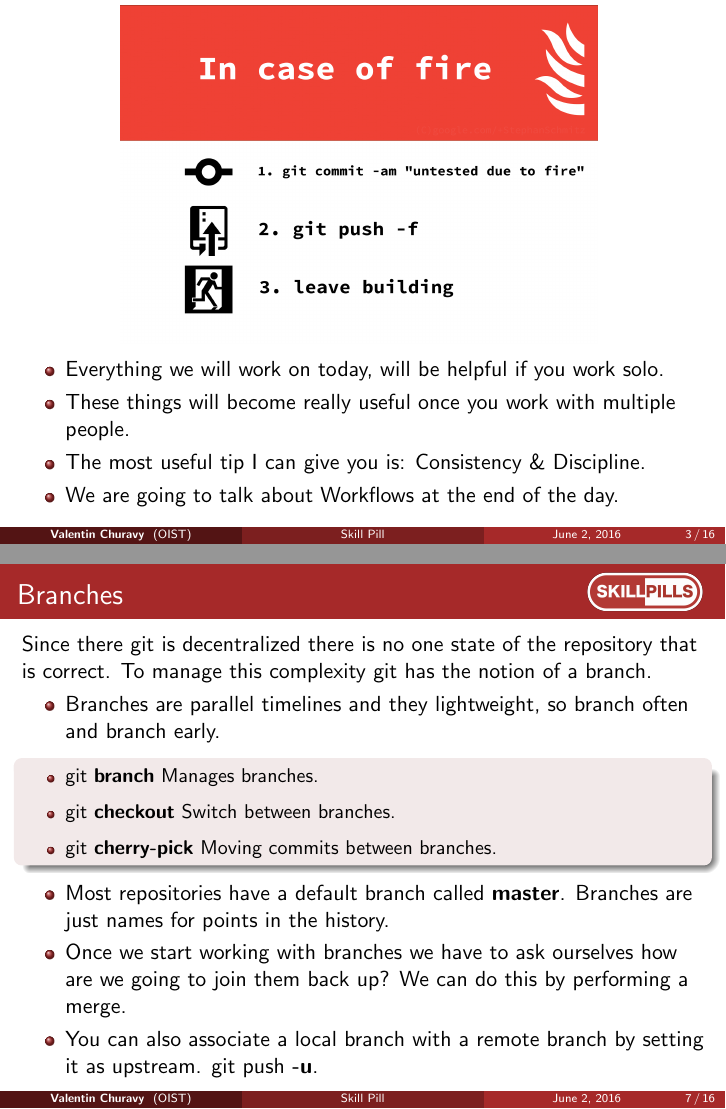
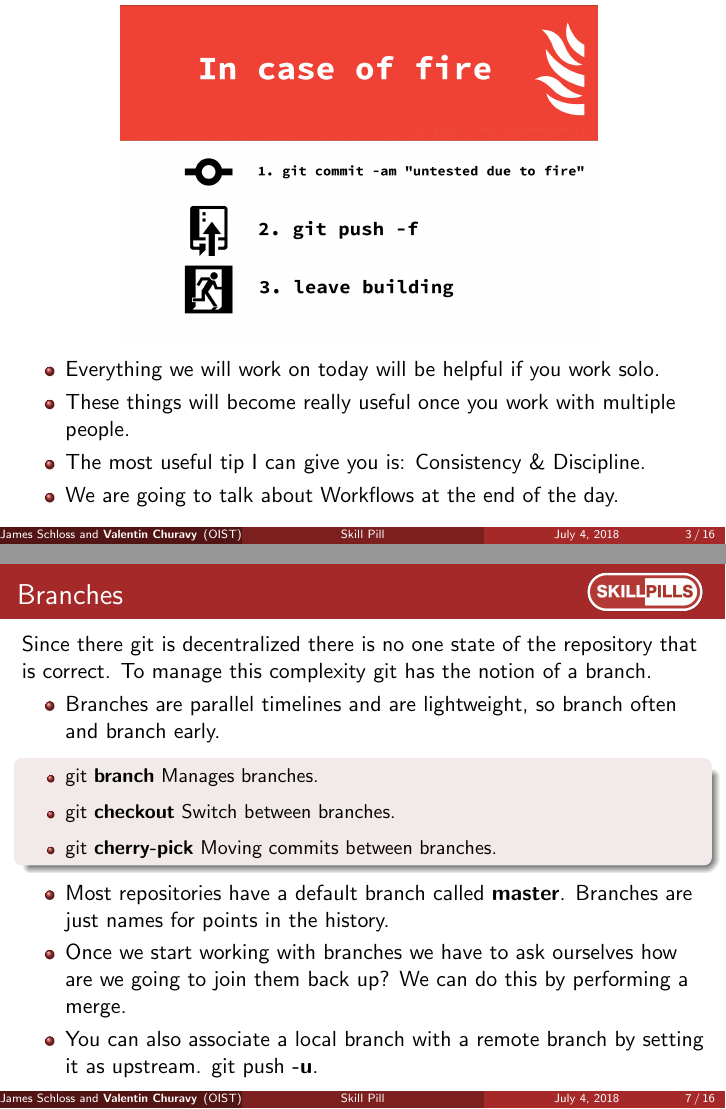
Before and after one commit to oist/skillpill-git, LaTeX slides (day2/lecture.tex): pages 4 and 10 of 19, joined at a grey line. Compiled offline with pdfLaTeX.

Commit message:
smallscale modifications for skillpill.

```diff
--- a/day2/lecture.tex
+++ b/day2/lecture.tex
@@ -72,13 +72,13 @@
 \title[Skill Pill]{Skill Pill: Introduction to Git and Version Control} % The short title appears at the bottom of every slide, the full title is only on the title page
 \subtitle{Lecture 2: Git it on!}
 
-\author{\textbf{Valentin Churavy}} % Your name
+\author{James Schloss and \textbf{Valentin Churavy}} % Your name
 \institute[OIST] % Your institution as it will appear on the bottom of every slide, may be shorthand to save space
 {
 Okinawa Institute of Science and Technology \\ % Your institution for the title page
 \textit{valentin.churavy@oist.jp} % Your email address
 }
-\date{June 2, 2016} % Date, can be changed to a custom date
+\date{\today} % Date, can be changed to a custom date
 
 \begin{document}
 
@@ -112,9 +112,10 @@ Okinawa Institute of Science and Technology \\ % Your institution for the title
   \centering
   \includegraphics[width=0.7\linewidth]{Incaseoffire}
   \begin{itemize}
-    \item Everything we will work on today, will be helpful if you work solo.
+    \item Everything we will work on today will be helpful if you work solo.
     \item These things will become really useful once you work with multiple people.
-    \item The most useful tip I can give you is: \pause Consistency \& Discipline.
+    \pause
+    \item The most useful tip I can give you is: Consistency \& Discipline.
     \item We are going to talk about Workflows at the end of the day.
   \end{itemize}
 \end{frame}
@@ -163,7 +164,7 @@ Yesterday we introduced \textbf{Github}. Github is a service that offers you a s
 \begin{frame}[fragile]{Branches}
   Since there git is decentralized there is no one state of the repository that is correct. To manage this complexity git has the notion of a branch.
   \begin{itemize}
-    \item Branches are parallel timelines and they lightweight, so branch often and branch early.
+    \item Branches are parallel timelines and are lightweight, so branch often and branch early.
   \begin{block}{}
     \begin{itemize}
       \item git \textbf{branch}  Manages branches.
```
